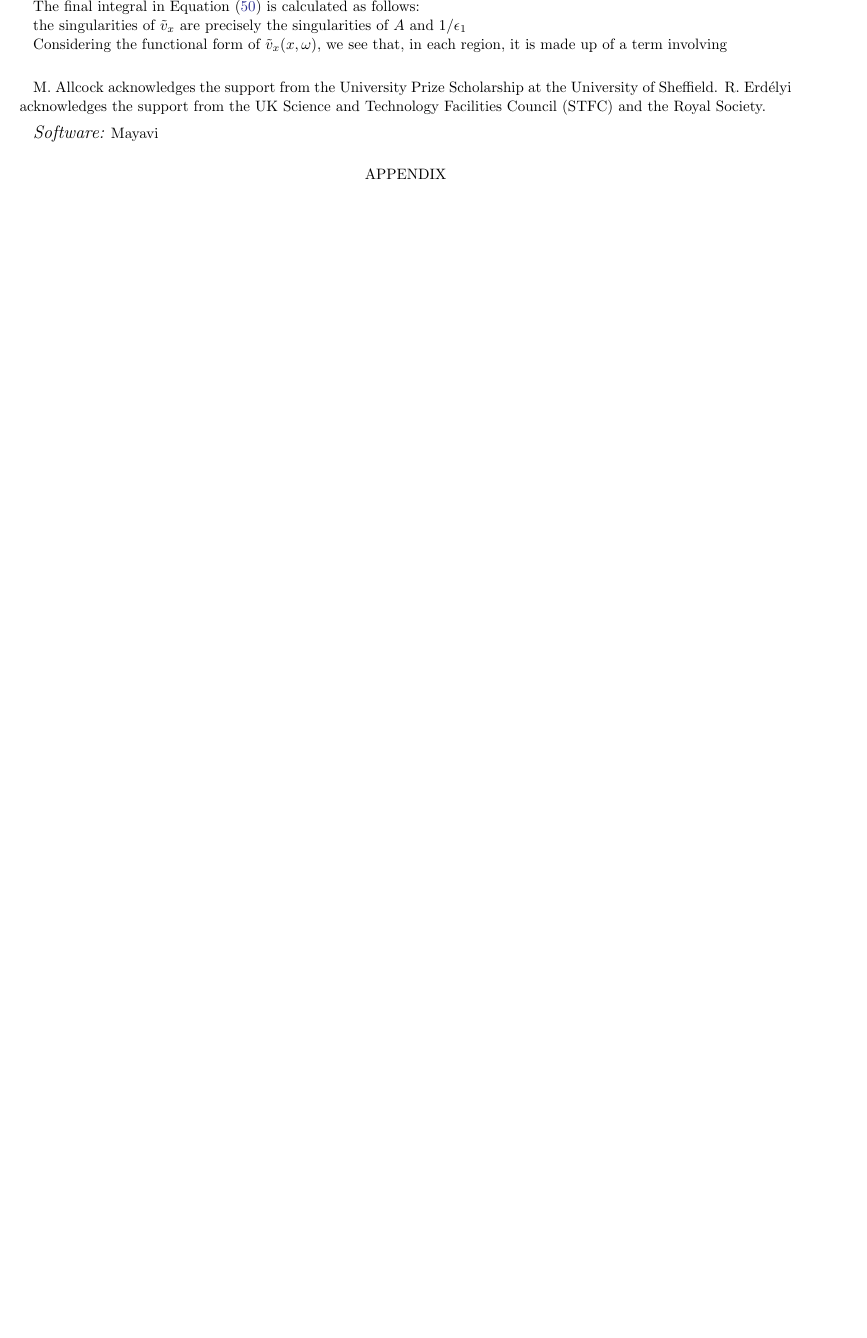
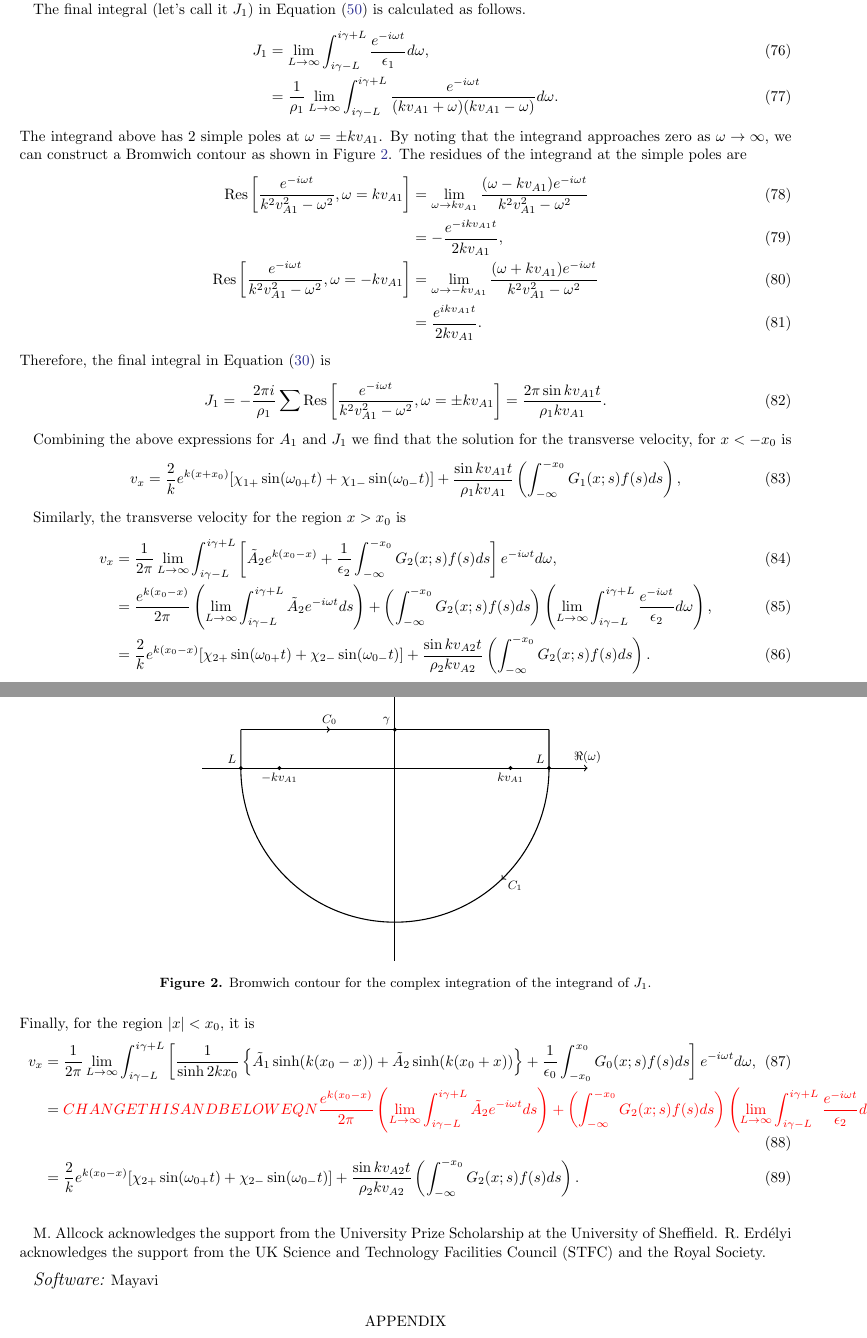
Before and after one commit to Mallcock1/ARTICLE-Asymmetric-slab-IVP, a LaTeX paper (asym-slab-ivp-apj.tex): part of page 9 of 10 before the commit and two parts of pages 9 and 10 of 12 after it, the two joined at a grey line, cut so that both start at the same text, the shorter picture padded with empty space. Compiled offline with LaTeX, dvips and Ghostscript.

Commit message:
pushing further with inverse LP transforms

```diff
--- a/asym-slab-ivp-apj.tex
+++ b/asym-slab-ivp-apj.tex
@@ -711,13 +711,79 @@ A_1 &= \frac{1}{2\pi k} \lim_{L \to \infty} \int_{C_0} \frac{T_1(\omega)}{D(\ome
 
 
 
-The final integral in Equation~\eqref{sol incomp} is calculated as follows:
+The final integral (let's call it $J_1$) in Equation~\eqref{sol incomp} is calculated as follows.
+\begin{align}
+J_1 &= \lim_{L \to \infty} \int_{i\gamma - L}^{i\gamma + L} \frac{e^{-i\omega t}}{\e_1} d\omega, \\
+&= \frac{1}{\rho_1}\lim_{L \to \infty} \int_{i\gamma - L}^{i\gamma + L} \frac{e^{-i\omega t}}{(kv_{A1} + \omega)(kv_{A1} - \omega)} d\omega.
+\end{align}
+The integrand above has 2 simple poles at $\omega = \pm k v_{A1}$. By noting that the integrand approaches zero as $\omega \to \infty$, we can construct a Bromwich contour as shown in Figure~\ref{fig: brom cont incomp 2}. The residues of the integrand at the simple poles are
+\begin{align}
+\mathrm{Res}\left[\frac{e^{-i\omega t}}{k^2v_{A1}^2 - \omega^2}, \omega = kv_{A1} \right] &=
+\lim_{\omega \to kv_{A1}} \frac{(\omega - kv_{A1})e^{-i\omega t}}{k^2v_{A1}^2 - \omega^2} \\
+&= -\frac{e^{-ikv_{A1} t}}{2kv_{A1}}, \\
+\mathrm{Res}\left[\frac{e^{-i\omega t}}{k^2v_{A1}^2 - \omega^2}, \omega = -kv_{A1} \right] &=
+\lim_{\omega \to -kv_{A1}} \frac{(\omega + kv_{A1})e^{-i\omega t}}{k^2v_{A1}^2 - \omega^2} \\
+&= \frac{e^{ikv_{A1} t}}{2kv_{A1}}.
+\end{align}
+Therefore, the final integral in Equation~\eqref{sol incomp 1} is
+\begin{equation}
+J_1 = -\frac{2\pi i}{\rho_1} \sum \mathrm{Res} \left[ \frac{e^{-i\omega t}}{k^2v_{A1}^2 - \omega^2}, \omega = \pm kv_{A1} \right] = \frac{2\pi \sin{kv_{A1}t}}{\rho_1 k v_{A1}}.
+\end{equation}
+
+\begin{figure}
+	\centering
+	\scalebox{0.9}{
+		\begin{tikzpicture}[very thick,decoration={
+			markings,
+			mark=at position 0.29 with {\arrow{>}}}
+		]
+		\draw [->, thick] (-5,0) -- (5,0) node[above]{$\Re(\omega)$};
+		\draw [->, thick] (0,-5) -- (0,2) node[left]{$\Im(\omega)$};
+
+		\draw [postaction={decorate}, thick] (-4,1) -- (4,1);
+		\draw [postaction={decorate}, thick] (4,1) to (4,0) node[above left]{$L$} to [out=-90,in=0] (0,-4) to [out=180,in=-90] (-4,0) node[above left]{$L$} to (-4,1);
+		\node [above left] at (0,1) {$\gamma$};
+
+		\draw[fill] (-4,0) circle [radius=0.025];
+		\draw[fill] (4,0) circle [radius=0.025];
+		\draw[fill] (0,1) circle [radius=0.025];
+
+		\draw[fill] (3,0) circle [radius=0.025];
+		\node [below] at (3,0) {$kv_{A1}$};
+
+		\draw[fill] (-3,0) circle [radius=0.025];
+		\node [below] at (-3,0) {$-kv_{A1}$};
+
+		\node [above] at (-1.7,1) {$C_0$};
+		\node [below right] at (2.8,-2.8) {$C_1$};
+		\end{tikzpicture}
+	}
+	\caption{Bromwich contour for the complex integration of the integrand of $J_1$.}
+	\label{fig: brom cont incomp 2}
+\end{figure}
+
+Combining the above expressions for $A_1$ and $J_1$ we find that the solution for the transverse velocity, for $x<-x_0$ is
+\begin{equation}
+v_x = \frac{2}{k} e^{k(x+x_0)} [\chi_{1+} \sin(\omega_{0+} t) + \chi_{1-} \sin(\omega_{0-} t)]  + \frac{\sin{kv_{A1}t}}{\rho_1 k v_{A1}} \left(\int_{-\infty}^{-x_0} G_1(x;s)f(s)ds \right),
+\end{equation}
 
 
-the singularities of $\tilde{v}_x$ are precisely the singularities of $A$ and $1/\e_1$
 
-Considering the functional form of $\tilde{v}_x(x, \omega)$, we see that, in each region, it is made up of a term involving
 
+
+
+Similarly, the transverse velocity for the region $x>x_0$ is
+\begin{align}
+v_x &= \frac{1}{2\pi} \lim_{L \to \infty} \int_{i\gamma - L}^{i\gamma + L} \left[ \tilde{A}_2e^{k(x_0-x)} + \frac{1}{\e_2} \int_{-\infty}^{-x_0} G_2(x;s)f(s)ds \right]e^{-i\omega t} d\omega, \\
+&= \frac{e^{k(x_0-x)}}{2\pi} \left( \lim_{L \to \infty} \int_{i\gamma - L}^{i\gamma + L} \tilde{A}_2 e^{-i\omega t} ds \right) + \left(\int_{-\infty}^{-x_0} G_2(x;s)f(s)ds \right) \left( \lim_{L \to \infty} \int_{i\gamma - L}^{i\gamma + L} \frac{e^{-i\omega t}}{\e_2} d\omega \right), \\
+&= \frac{2}{k} e^{k(x_0-x)} [\chi_{2+} \sin(\omega_{0+} t) + \chi_{2-} \sin(\omega_{0-} t)]  + \frac{\sin{kv_{A2}t}}{\rho_2 k v_{A2}} \left(\int_{-\infty}^{-x_0} G_2(x;s)f(s)ds \right).
+\end{align}
+Finally, for the region $|x|<x_0$, it is
+\begin{align}
+v_x &= \frac{1}{2\pi} \lim_{L \to \infty} \int_{i\gamma - L}^{i\gamma + L} \left[ \frac{1}{\sinh{2kx_0}} \left\{ \tilde{A}_1\sinh(k(x_0 - x)) + \tilde{A}_2\sinh(k(x_0 + x)) \right\} + \frac{1}{\epsilon_0}\int_{-x_0}^{x_0} G_0(x;s) f(s) ds \right]e^{-i\omega t} d\omega, \\
+&= \textcolor{red}{CHANGE THIS AND BELOW EQN \frac{e^{k(x_0-x)}}{2\pi} \left( \lim_{L \to \infty} \int_{i\gamma - L}^{i\gamma + L} \tilde{A}_2 e^{-i\omega t} ds \right) + \left(\int_{-\infty}^{-x_0} G_2(x;s)f(s)ds \right) \left( \lim_{L \to \infty} \int_{i\gamma - L}^{i\gamma + L} \frac{e^{-i\omega t}}{\e_2} d\omega \right),} \\
+&= \frac{2}{k} e^{k(x_0-x)} [\chi_{2+} \sin(\omega_{0+} t) + \chi_{2-} \sin(\omega_{0-} t)]  + \frac{\sin{kv_{A2}t}}{\rho_2 k v_{A2}} \left(\int_{-\infty}^{-x_0} G_2(x;s)f(s)ds \right).
+\end{align}
 
 
 
```
Also changed, not shown: asym-slab-ivp-apj.pdf, asym-slab-ivp-apj.tex (36 more changed lines), 3 other files.
